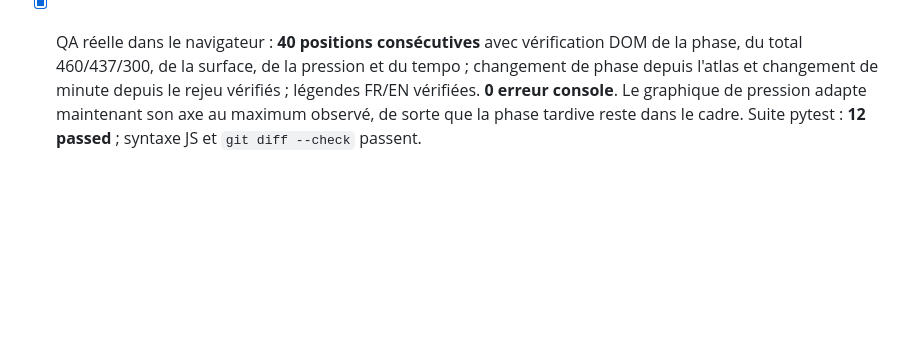
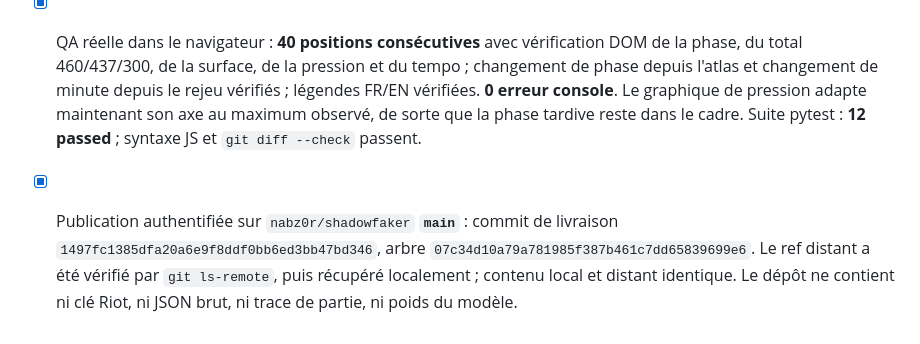
Before and after one commit to nabz0r/shadowfaker, a Markdown page: PROGRESS.md, the part around the change. GitHub-like rendering; blank space fills up the shorter version.

Commit message:
Document verified Shadow Faker publication

```diff
--- a/PROGRESS.md
+++ b/PROGRESS.md
@@ -259,3 +259,4 @@
 - [x] Reconstruction des prédictions/observations 64×64 **par phase** depuis le checkpoint local : **460 + 437 + 300 = 1 197** paires test. Chaque histogramme observé et prédit totalise ses exemples ; la somme des trois phases égale l'archive 64×64 initiale **dans chacune des 4 096 cases**. Le JSON agrégé public est passé au schéma 2 ; aucun détail de partie ajouté.
 - [x] Frise persistante 0–39 min, utilisable au clavier et à la molette sur son curseur. Synchronisation dans les deux sens : atlas, surface 3D, tempo, pression, rejeu et repère du scénario synthétique. Légende globale et couche atlas colorée ; texte de provenance 46 parties test / 465 parties ranked / une seule partie rejouée. Les figures fixes et l'ancien modèle 16×16 sont signalés comme tels.
 - [x] QA réelle dans le navigateur : **40 positions consécutives** avec vérification DOM de la phase, du total 460/437/300, de la surface, de la pression et du tempo ; changement de phase depuis l'atlas et changement de minute depuis le rejeu vérifiés ; légendes FR/EN vérifiées. **0 erreur console**. Le graphique de pression adapte maintenant son axe au maximum observé, de sorte que la phase tardive reste dans le cadre. Suite pytest : **12 passed** ; syntaxe JS et `git diff --check` passent.
+- [x] Publication authentifiée sur `nabz0r/shadowfaker` **`main`** : commit de livraison `1497fc1385dfa20a6e9f8ddf0bb6ed3bb47bd346`, arbre `07c34d10a79a781985f387b461c7dd65839699e6`. Le ref distant a été vérifié par `git ls-remote`, puis récupéré localement ; contenu local et distant identique. Le dépôt ne contient ni clé Riot, ni JSON brut, ni trace de partie, ni poids du modèle.
```
